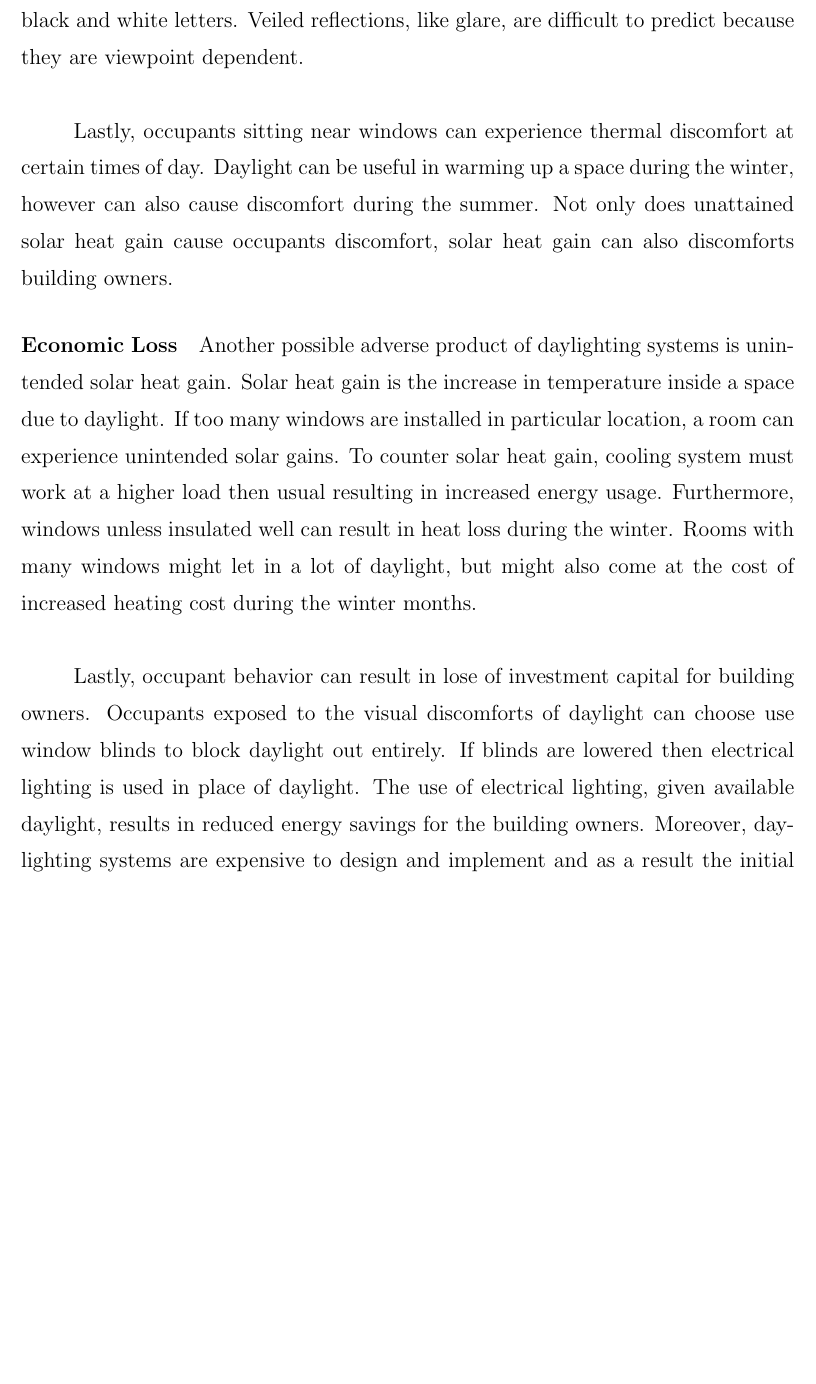
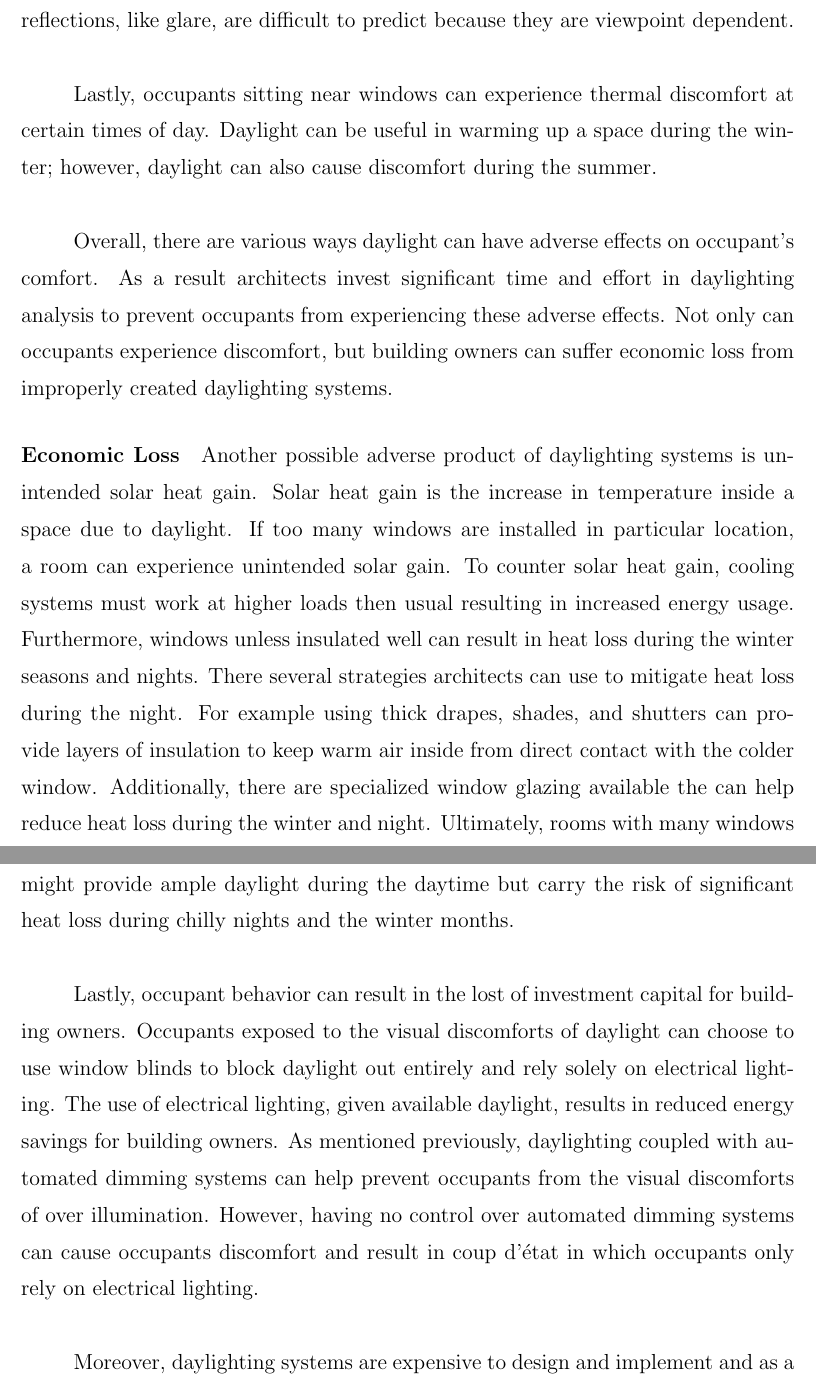
Before and after one commit to espinm2/master-thesis, a LaTeX thesis (rpithesis.tex, which reads rpichap1.tex): part of page 22 of 81 before the commit and two parts of pages 22 and 23 of 82 after it, the two joined at a grey line, cut so that both start at the same text, the shorter picture padded with empty space. Compiled offline with pdfLaTeX.

Commit message:
revisons

```diff
--- a/rpichap1.tex
+++ b/rpichap1.tex
@@ -229,24 +229,34 @@ All things considered, the motives that drive architects and building owners to
     Veiled reflections, like glare, are difficult to predict because they are viewpoint dependent. \\
 
     Lastly, occupants sitting near windows can experience thermal discomfort at certain times of day.
-    Daylight can be useful in warming up a space during the winter, however can also cause discomfort during the summer.
-    Not only does unattained solar heat gain cause occupants discomfort, solar heat gain can also discomforts building owners.
+    Daylight can be useful in warming up a space during the winter; however, daylight can also cause discomfort during the summer. \\
+
+    Overall, there are various ways daylight can have adverse effects on occupant's comfort. As a result architects invest significant time and effort in daylighting analysis to prevent occupants from experiencing these adverse effects.
+    Not only can occupants experience discomfort, but building owners can suffer economic loss from improperly created daylighting systems.
 
     \paragraph{Economic Loss}
 
     Another possible adverse product of daylighting systems is unintended solar heat gain. Solar heat gain is the increase in temperature inside a space due to daylight.
-    If too many windows are installed in particular location, a room can experience unintended solar gains.
-    To counter solar heat gain, cooling system must work at a higher load then usual resulting in increased energy usage.
-    Furthermore, windows unless insulated well can result in heat loss during the winter.
-    Rooms with many windows might let in a lot of daylight, but might also come at the cost of increased heating cost during the winter months.\\
+    If too many windows are installed in particular location, a room can experience unintended solar gain.
+    To counter solar heat gain, cooling systems must work at higher loads then usual resulting in increased energy usage.
+    Furthermore, windows unless insulated well can result in heat loss during the winter seasons and nights.
+    There several strategies architects can use to mitigate heat loss during the night.
+    For example using thick drapes, shades, and shutters can provide layers of insulation to keep warm air inside from direct contact with the colder window.
+    Additionally, there are specialized window glazing available the can help reduce heat loss during the winter and night.
+    Ultimately, rooms with many windows might provide ample daylight during the daytime but carry the risk of significant heat loss during chilly nights and the winter months.
+    \\
 
-    Lastly, occupant behavior can result in lose of investment capital for building owners.
-    Occupants exposed to the visual discomforts of daylight can choose use window blinds to block daylight out entirely.
-    If blinds are lowered then electrical lighting is used in place of daylight.
-    The use of electrical lighting, given available daylight, results in reduced energy savings for the building owners.
+    Lastly, occupant behavior can result in the lost of investment capital for building owners.
+    Occupants exposed to the visual discomforts of daylight can choose to use window blinds to block daylight out entirely and rely solely on electrical lighting.
+    The use of electrical lighting, given available daylight, results in reduced energy savings for building owners.
+    As mentioned previously, daylighting coupled with automated dimming systems can help prevent occupants from the visual discomforts of over illumination.
+    However, having no control over automated dimming systems can cause occupants discomfort and result in coup d'\'{e}tat in which occupants only rely on electrical lighting.%there is no source, but it's too good to leave out..
+    \\
+
     Moreover, daylighting systems are expensive to design and implement and as a result the initial cost is generally greater then using traditional electrical lighting.
     If occupants continuously choose electrical lighting over daylight, the break even point of the initial investment in a daylighting system is pushed back further -- essentially costing the building owner capital.
     Architects are then faced with the challenge of not only making visually pleasing lighting conditions, but also avoiding discomforts caused by daylight.
+
 
 % This section needs to be written
 \section{Daylighting In The Architectural Design Processes}
```
Also changed, not shown: references.raw.bib (+10 -0 lines), rpichap1.tex (24 more changed lines).
